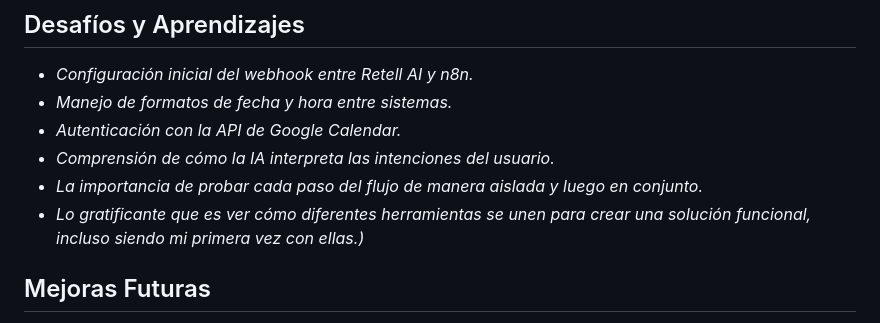
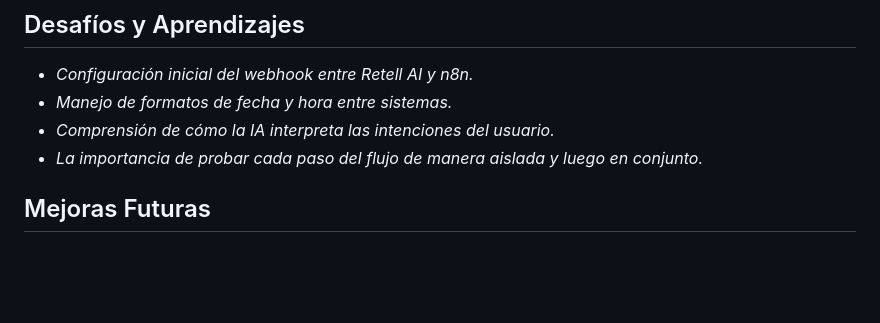
Before and after one commit to AndreSaul16/H.E.L.E.N, a Markdown page: README.md, the part around the change. GitHub-like rendering; blank space fills up the shorter version.

```diff
--- a/README.md
+++ b/README.md
@@ -61,10 +61,8 @@ El sistema opera mediante la interacción de varios componentes clave:
 
 * *Configuración inicial del webhook entre Retell AI y n8n.*
 * *Manejo de formatos de fecha y hora entre sistemas.*
-* *Autenticación con la API de Google Calendar.*
 * *Comprensión de cómo la IA interpreta las intenciones del usuario.*
 * *La importancia de probar cada paso del flujo de manera aislada y luego en conjunto.*
-* *Lo gratificante que es ver cómo diferentes herramientas se unen para crear una solución funcional, incluso siendo mi primera vez con ellas.)*
 
 ## Mejoras Futuras
 
```
